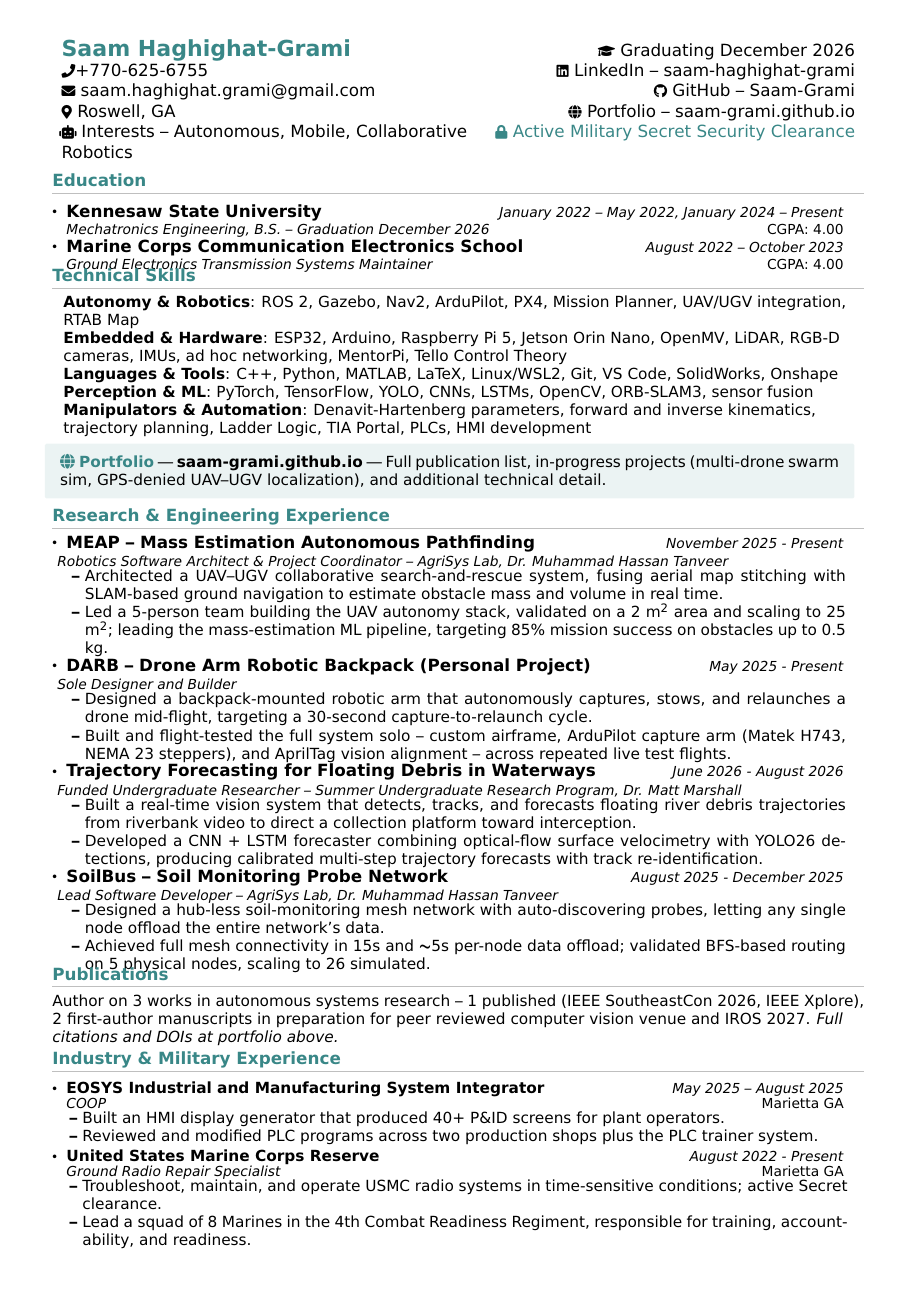
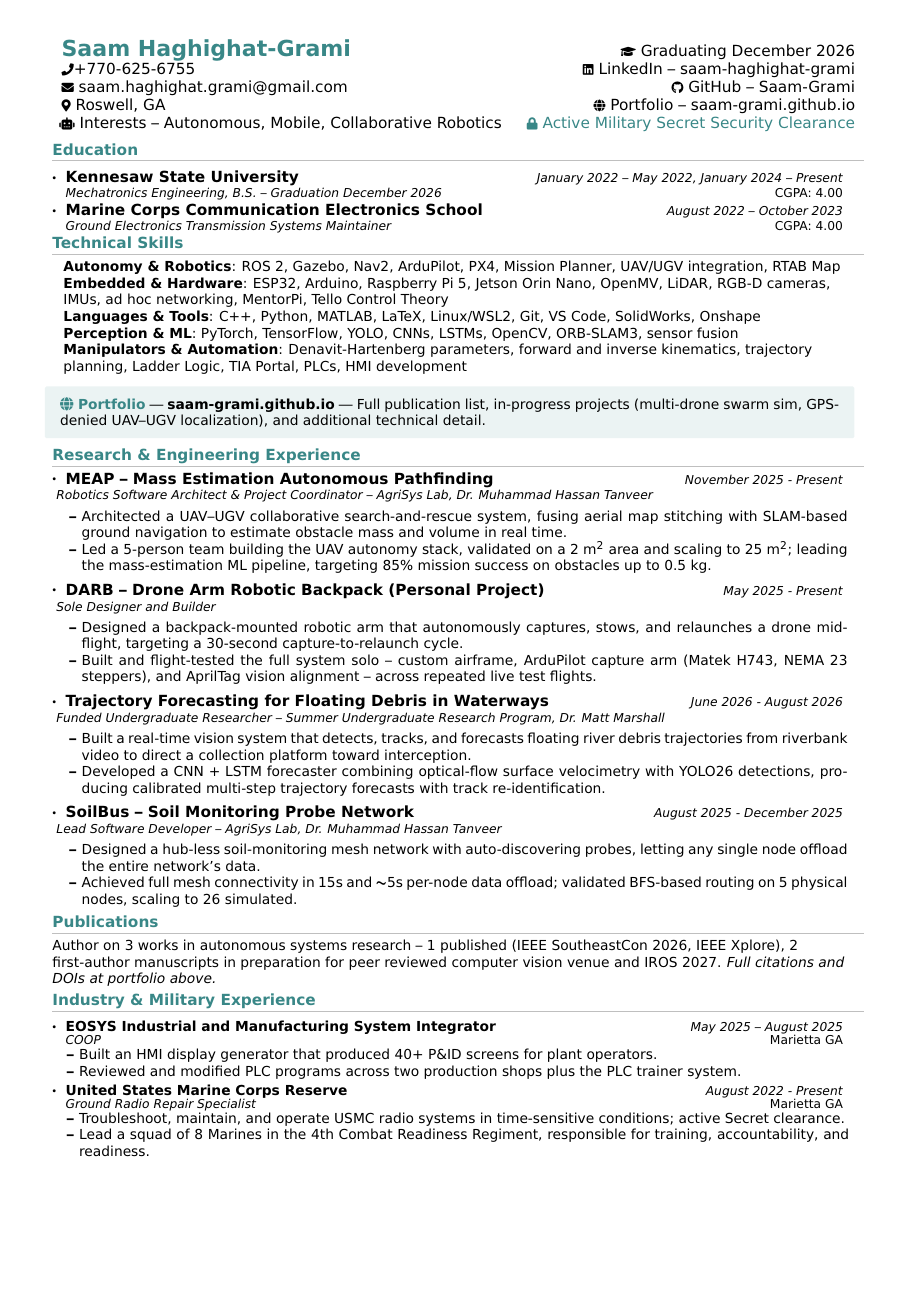
Before and after one commit to Saam-Grami/Saam-Grami.github.io, a LaTeX CV (resume/resume.tex): the whole page. Compiled offline with pdfLaTeX.

Commit message:
Drop resume body font to 10pt and rescale vertical spacing to match
All the negative \vspace values that were tuned to 11pt line-height
are scaled down by the same ~0.91 ratio so the one-page layout stays
balanced instead of over-compressing at the smaller size.

```diff
--- a/resume/resume.tex
+++ b/resume/resume.tex
@@ -14,7 +14,7 @@
 % License : MIT
 %------------------------
 %---- Required Packages and Functions ----
-\documentclass[a4paper,11pt]{article}
+\documentclass[a4paper,10pt]{article}
 \usepackage{latexsym}
 \usepackage{xcolor}
 \usepackage{float}
@@ -74,8 +74,8 @@
 % Sections formatting -- bold uppercase headers with a light rule underneath,
 % matching the "RELEVANT WORK EXPERIENCE" style reference.
 \titleformat{\section}{
-  \vspace{-3pt}\bfseries\raggedright\normalsize\color{accent}
-}{}{0em}{}[\color{black!25}\titlerule \vspace{-6pt}]
+  \vspace{-2.7pt}\bfseries\raggedright\normalsize\color{accent}
+}{}{0em}{}[\color{black!25}\titlerule \vspace{-5.5pt}]
 
 %-------------------------
 % Custom commands
@@ -90,7 +90,7 @@
   \begin{tabular*}{0.97\textwidth}[t]{l@{\extracolsep{\fill}}r}
     \textbf{#1}\hspace{0.3mm}#2 & \textit{\small{#3}}
   \end{tabular*}
-  \vspace{-2mm}
+  \vspace{-1.8mm}
 }
 
 % --- Headings: each row of the entry gets its own tabularx so LaTeX sizes
@@ -104,7 +104,7 @@
   \begin{tabularx}{0.98\textwidth}[t]{Lr}
     \textit{\footnotesize{#3}} & \footnotesize{#2} \\
   \end{tabularx}
-  \vspace{-1.5mm}
+  \vspace{-1.4mm}
 }
 
 \newcommand{\resumeSubheadingThree}[4]{%
@@ -116,7 +116,7 @@
   \begin{tabular*}{0.98\textwidth}[t]{l@{\extracolsep{\fill}}r}
     \textbf{#1} & \textit{\footnotesize{#2}} \\
   \end{tabular*}
-  \vspace{-2.4mm}
+  \vspace{-2.2mm}
 }
 
 \newcommand{\resumeProject}[3]{%
@@ -125,7 +125,7 @@
     \textbf{#1} & \textit{\footnotesize{#3}} \\[-.5mm]
     \multicolumn{2}{@{}l@{}}{\footnotesize{\textit{#2}}} \\
   \end{tabularx}
-  \vspace{-2.5mm}
+  \vspace{-2.3mm}
 }
 
 \newcommand{\resumeProjectTwo}[2]{
@@ -133,10 +133,10 @@
   \begin{tabular*}{0.98\textwidth}[t]{l@{\extracolsep{\fill}}r}
     \textbf{#1} & \textit{\footnotesize{#2}}
   \end{tabular*}
-  \vspace{-2.4mm}
+  \vspace{-2.2mm}
 }
 
-\newcommand{\resumeSubItem}[2]{\resumeItem{#1}{#2}\vspace{-4pt}}
+\newcommand{\resumeSubItem}[2]{\resumeItem{#1}{#2}\vspace{-3.6pt}}
 
 \newcommand{\resumePub}[3]{%
   \item \textit{#1.} #2%
@@ -147,17 +147,17 @@
 
 \newcommand{\resumeSubHeadingListStart}{\begin{itemize}[leftmargin=*,labelsep=0mm]}
 \newcommand{\resumeHeadingSkillStart}{\begin{itemize}[leftmargin=*,itemsep=1.7mm, rightmargin=2ex]}
-\newcommand{\resumeItemListStart}{\vspace{-1.2mm}\begin{justify}\begin{itemize}[leftmargin=3ex, rightmargin=2ex, noitemsep,labelsep=1.2mm,itemsep=0mm]\small}
+\newcommand{\resumeItemListStart}{\vspace{-1.1mm}\begin{justify}\begin{itemize}[leftmargin=3ex, rightmargin=2ex, noitemsep,labelsep=1.2mm,itemsep=0mm]\small}
 
-\newcommand{\resumeSubHeadingListEnd}{\end{itemize}\vspace{1mm}}
-\newcommand{\resumeHeadingSkillEnd}{\end{itemize}\vspace{-2mm}}
-\newcommand{\resumeItemListEnd}{\end{itemize}\end{justify}\vspace{-2mm}}
+\newcommand{\resumeSubHeadingListEnd}{\end{itemize}\vspace{0.9mm}}
+\newcommand{\resumeHeadingSkillEnd}{\end{itemize}\vspace{-1.8mm}}
+\newcommand{\resumeItemListEnd}{\end{itemize}\end{justify}\vspace{-1.8mm}}
 \newcommand{\cvsection}[1]{%
-  \vspace{2mm}
+  \vspace{1.8mm}
   \begin{tcolorbox}
     \textbf{\large #1}
   \end{tcolorbox}
-  \vspace{-4mm}
+  \vspace{-3.6mm}
 }
 
 \newcolumntype{L}{>{\raggedright\arraybackslash}X}%
@@ -184,21 +184,21 @@
 \end{tabularx}
 }
 
-\vspace{-3mm}
+\vspace{-2.7mm}
 \section{\textbf{Education}}
 \resumeSubHeadingListStart
   \resumeSubheading
     {Kennesaw State University}{CGPA: 4.00}
     {Mechatronics Engineering, B.S. \textendash{} Graduation December 2026}
     {January 2022 – May 2022, January 2024 – Present}
-  \vspace{-2mm}
+  \vspace{-1.8mm}
   \resumeSubheadingThree{Marine Corps Communication Electronics School}{CGPA: 4.00}
     {Ground Electronics Transmission Systems Maintainer}
     {August 2022 – October 2023}
 
 \resumeSubHeadingListEnd
 
-\vspace{-8mm}
+\vspace{-7.3mm}
 \section{\textbf{Technical Skills}}
 \begin{itemize}[leftmargin=0.1in, label={}]
   \small{\item{
@@ -210,15 +210,15 @@
 
 }}
 \end{itemize}
-\vspace{-4mm}
+\vspace{-3.6mm}
 
 \begin{tcolorbox}[colback=accent!10, colframe=accent, boxrule=0.8pt, arc=1pt, left=6pt, right=6pt, top=3pt, bottom=3pt]
 \small \textbf{\textcolor{accent}{\faGlobe\ Portfolio}} --- \href{https://saam-grami.github.io/}{\textbf{saam-grami.github.io} --- Full publication list, in-progress projects (multi-drone swarm sim, GPS-denied UAV--UGV localization), and additional technical detail.}
 \end{tcolorbox}
-\vspace{-5mm}
+\vspace{-4.5mm}
 \section{\textbf{Research \& Engineering Experience}}
 \resumeSubHeadingListStart
-\vspace{-1mm}
+\vspace{-0.9mm}
 
   \resumeProject
     {MEAP \textendash{} Mass Estimation Autonomous Pathfinding}
@@ -228,7 +228,7 @@
       \item {Architected a UAV\textendash{}UGV collaborative search-and-rescue system, fusing aerial map stitching with SLAM-based ground navigation to estimate obstacle mass and volume in real time.}
       \item {Led a 5-person team building the UAV autonomy stack, validated on a 2 m\textsuperscript{2} area and scaling to 25 m\textsuperscript{2}; leading the mass-estimation ML pipeline, targeting 85\% mission success on obstacles up to 0.5 kg.}
   \resumeItemListEnd
-  \vspace{-3.1mm}
+  \vspace{-2.8mm}
 
   \resumeProject
     {DARB \textendash{} Drone Arm Robotic Backpack (Personal Project)}
@@ -258,13 +258,13 @@
       \item {Designed a hub-less soil-monitoring mesh network with auto-discovering probes, letting any single node offload the entire network's data.}
       \item {Achieved full mesh connectivity in 15s and $\sim$5s per-node data offload; validated BFS-based routing on 5 physical nodes, scaling to 26 simulated.}
   \resumeItemListEnd
-  \vspace{-2.4mm}
+  \vspace{-2.2mm}
 
 \resumeSubHeadingListEnd
-\vspace{-7mm}
+\vspace{-6.4mm}
 \section{\textbf{Publications}}
 \small Author on 3 works in autonomous systems research \textendash{} 1 published (IEEE SoutheastCon 2026, IEEE Xplore), 2 first-author manuscripts in preparation for peer reviewed computer vision venue and IROS 2027. \textit{Full citations and DOIs at portfolio above.}
-\vspace{-4mm}
+\vspace{-3.6mm}
 
 \section{\textbf{Industry \& Military Experience}}
 \resumeSubHeadingListStart
@@ -275,7 +275,7 @@
       \item {Built an HMI display generator that produced 40+ P\&ID screens for plant operators.}
       \item {Reviewed and modified PLC programs across two production shops plus the PLC trainer system.}
   \resumeItemListEnd
-  \vspace{-1.0mm}
+  \vspace{-0.9mm}
 
   \resumeSubheading
     {United States Marine Corps Reserve}{Marietta GA}
```
Also changed, not shown: resume/resume.tex (4 more changed lines).
